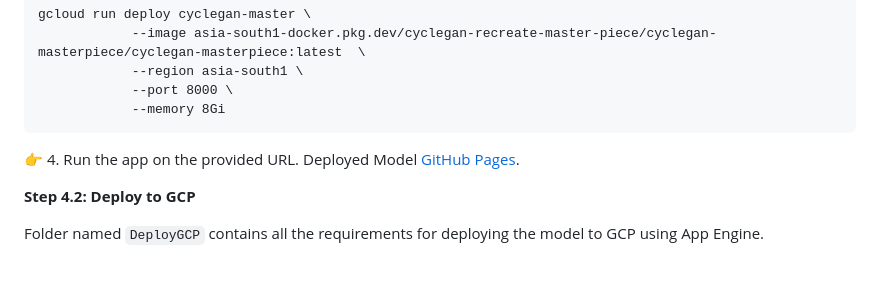
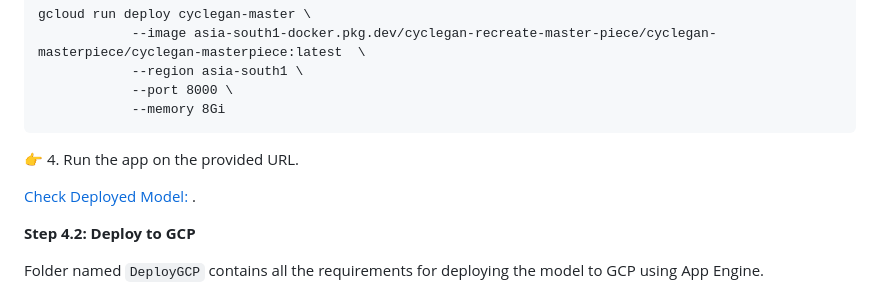
Before and after one commit to VishalVasoya1/Cycle-GAN-Recreate-Masterpiece, a Markdown page: README.md, the part around the change. Rendered like a GitHub page; blank space fills up the shorter version.

````diff
--- a/README.md
+++ b/README.md
@@ -47,7 +47,8 @@ gcloud run deploy cyclegan-master \
 			--memory 8Gi
 ```
 👉 4. Run the app on the provided URL.
-Deployed Model [GitHub Pages](https://cyclegan-recreate-master-piece.el.r.appspot.com/).
+
+[Check Deployed Model: ](https://cyclegan-recreate-master-piece.el.r.appspot.com/).
 
 
 **Step 4.2: Deploy to GCP**
````
